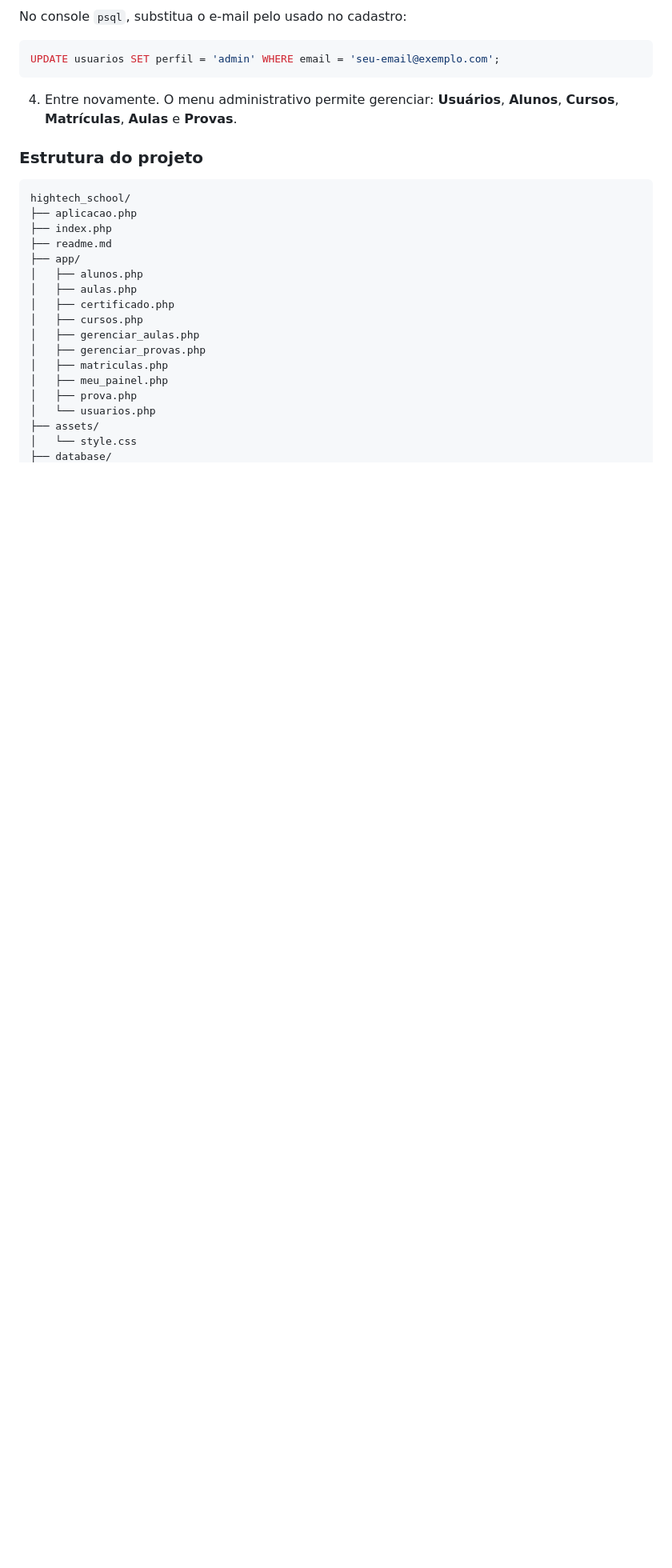
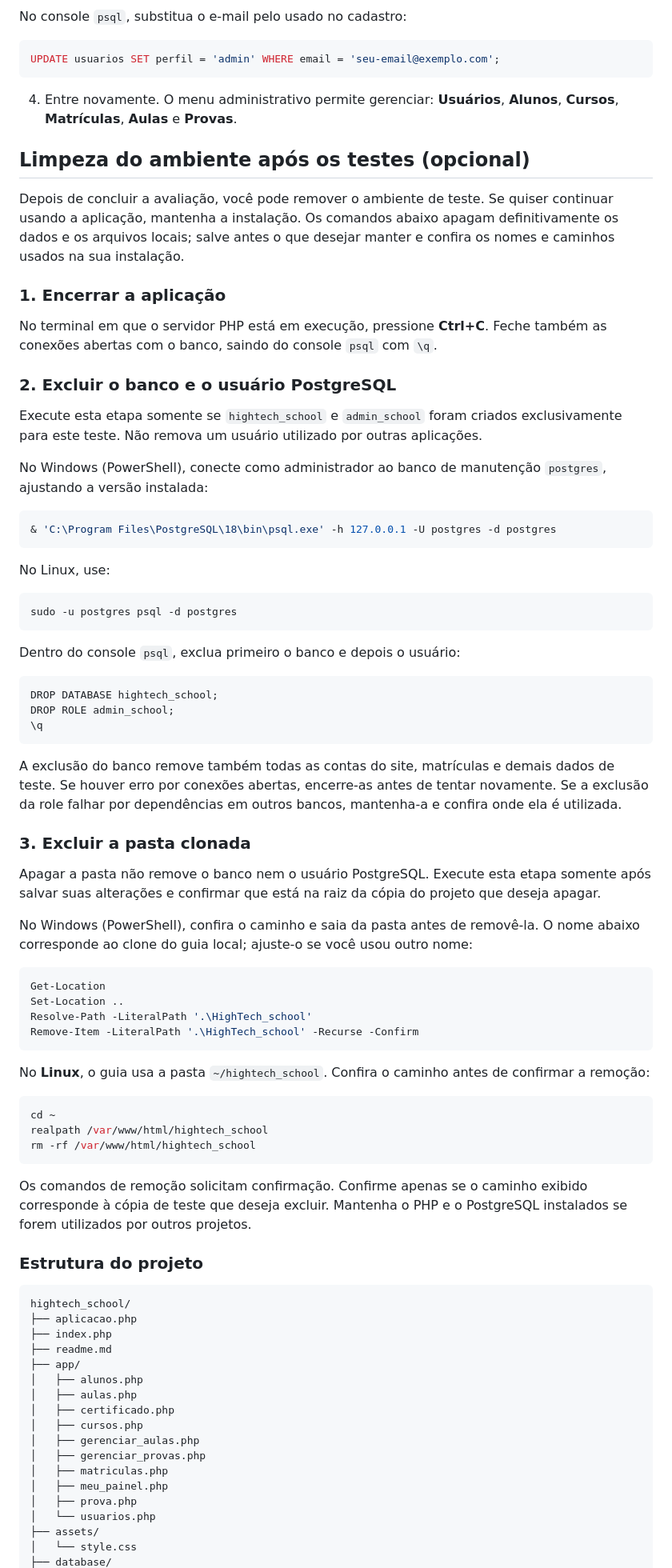
Before and after one commit to joaorbm09/HighTech_school, a Markdown page: readme.md, the part around the change. Shown at 80% size. Rendered like a GitHub page; blank space fills up the shorter version.

Commit message:
update readme 1.1

````diff
--- a/readme.md
+++ b/readme.md
@@ -378,6 +378,63 @@ UPDATE usuarios SET perfil = 'admin' WHERE email = 'seu-email@exemplo.com';
 ```
 
 4. Entre novamente. O menu administrativo permite gerenciar: **Usuários**, **Alunos**, **Cursos**, **Matrículas**, **Aulas** e **Provas**.
+
+## Limpeza do ambiente após os testes (opcional)
+
+Depois de concluir a avaliação, você pode remover o ambiente de teste. Se quiser continuar usando a aplicação, mantenha a instalação. Os comandos abaixo apagam definitivamente os dados e os arquivos locais; salve antes o que desejar manter e confira os nomes e caminhos usados na sua instalação.
+
+### 1. Encerrar a aplicação
+
+No terminal em que o servidor PHP está em execução, pressione **Ctrl+C**. Feche também as conexões abertas com o banco, saindo do console `psql` com `\q`.
+
+### 2. Excluir o banco e o usuário PostgreSQL
+
+Execute esta etapa somente se `hightech_school` e `admin_school` foram criados exclusivamente para este teste. Não remova um usuário utilizado por outras aplicações.
+
+No Windows (PowerShell), conecte como administrador ao banco de manutenção `postgres`, ajustando a versão instalada:
+
+```powershell
+& 'C:\Program Files\PostgreSQL\18\bin\psql.exe' -h 127.0.0.1 -U postgres -d postgres
+```
+
+No Linux, use:
+
+```bash
+sudo -u postgres psql -d postgres
+```
+
+Dentro do console `psql`, exclua primeiro o banco e depois o usuário:
+
+```sql
+DROP DATABASE hightech_school;
+DROP ROLE admin_school;
+\q
+```
+
+A exclusão do banco remove também todas as contas do site, matrículas e demais dados de teste. Se houver erro por conexões abertas, encerre-as antes de tentar novamente. Se a exclusão da role falhar por dependências em outros bancos, mantenha-a e confira onde ela é utilizada.
+
+### 3. Excluir a pasta clonada
+
+Apagar a pasta não remove o banco nem o usuário PostgreSQL. Execute esta etapa somente após salvar suas alterações e confirmar que está na raiz da cópia do projeto que deseja apagar.
+
+No Windows (PowerShell), confira o caminho e saia da pasta antes de removê-la. O nome abaixo corresponde ao clone do guia local; ajuste-o se você usou outro nome:
+
+```powershell
+Get-Location
+Set-Location ..
+Resolve-Path -LiteralPath '.\HighTech_school'
+Remove-Item -LiteralPath '.\HighTech_school' -Recurse -Confirm
+```
+
+No **Linux**, o guia usa a pasta `~/hightech_school`. Confira o caminho antes de confirmar a remoção:
+
+```bash
+cd ~
+realpath /var/www/html/hightech_school
+rm -rf /var/www/html/hightech_school
+```
+
+Os comandos de remoção solicitam confirmação. Confirme apenas se o caminho exibido corresponde à cópia de teste que deseja excluir. Mantenha o PHP e o PostgreSQL instalados se forem utilizados por outros projetos.
 
 ### Estrutura do projeto
 
````
